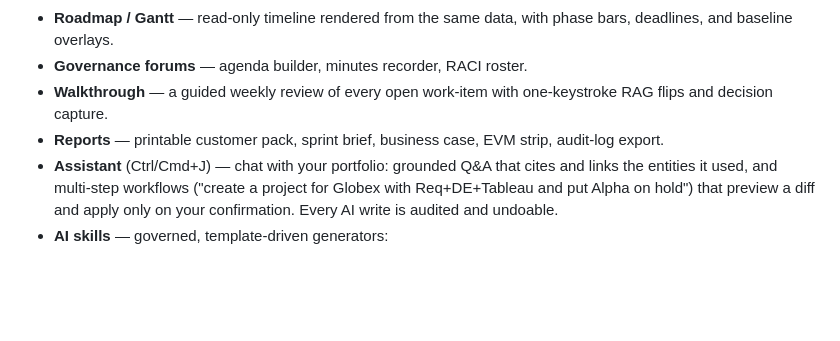
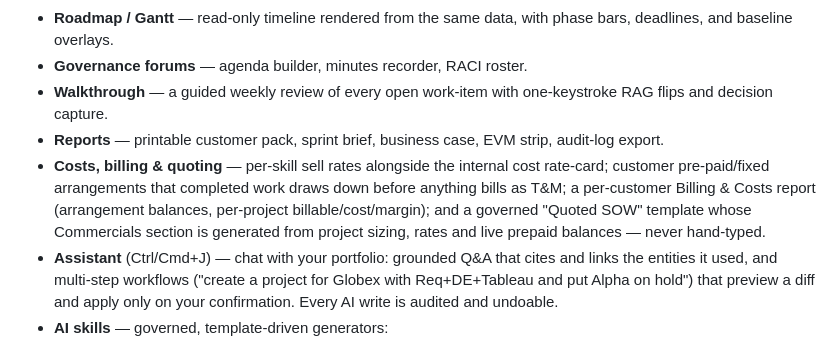
Before and after one commit to gbhall99/portfolio-command-centre, a Markdown page: README.md, the part around the change. Drawn GitHub-style; blank space fills up the shorter version.

Commit message:
docs: billing/quoting model in CLAUDE.md and README
https://claude.ai/code/session_017yqzaN9puiDH1QGLmCWAue

```diff
--- a/README.md
+++ b/README.md
@@ -16,6 +16,7 @@ A single-file, zero-dependency portfolio management app for small data/analytics
 - **Governance forums** — agenda builder, minutes recorder, RACI roster.
 - **Walkthrough** — a guided weekly review of every open work-item with one-keystroke RAG flips and decision capture.
 - **Reports** — printable customer pack, sprint brief, business case, EVM strip, audit-log export.
+- **Costs, billing & quoting** — per-skill sell rates alongside the internal cost rate-card; customer pre-paid/fixed arrangements that completed work draws down before anything bills as T&M; a per-customer Billing & Costs report (arrangement balances, per-project billable/cost/margin); and a governed "Quoted SOW" template whose Commercials section is generated from project sizing, rates and live prepaid balances — never hand-typed.
 - **Assistant** (Ctrl/Cmd+J) — chat with your portfolio: grounded Q&A that cites and links the entities it used, and multi-step workflows ("create a project for Globex with Req+DE+Tableau and put Alpha on hold") that preview a diff and apply only on your confirmation. Every AI write is audited and undoable.
 - **AI skills** — governed, template-driven generators:
   - **SOW Generator** — paste a discovery doc or transcript; get a Statement of Work that strictly follows the version-controlled definition in [`definitions/sow/`](./definitions/sow/), with a Draft → Review → Approved workflow, flags for anything the source didn't support, and direct linkage to projects/phases/assumptions.
```
Also changed, not shown: CLAUDE.md (+2 -1 lines).
